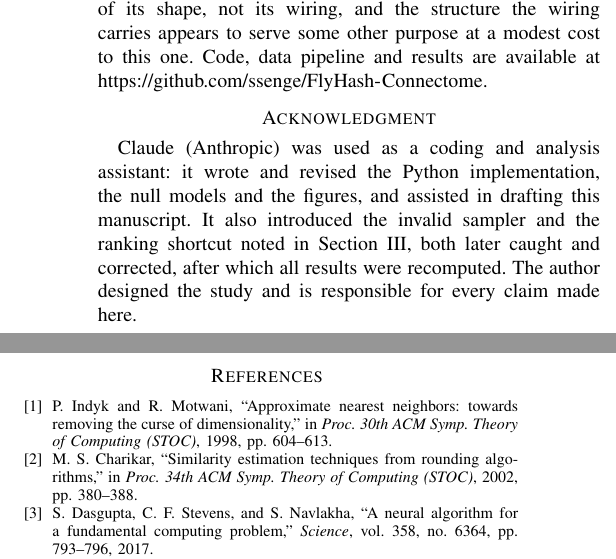
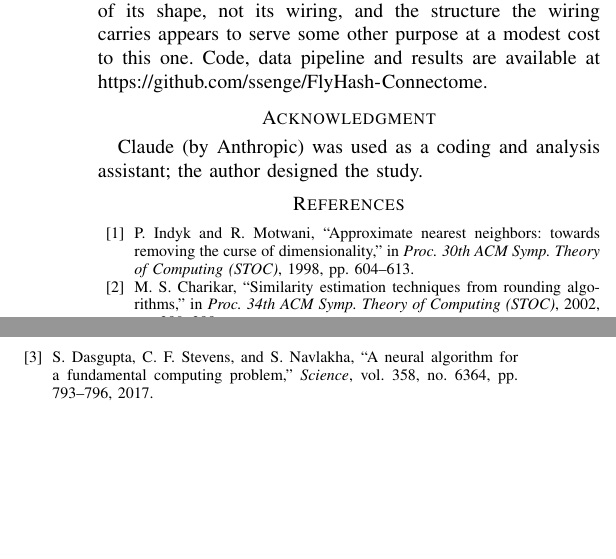
Before and after one commit to ssenge/FlyHash-Connectome, a LaTeX paper (paper/flyhash.tex): two parts of the columns of page 4 of 4, joined at a grey line, cut so that both start at the same text, the shorter picture padded with empty space. Compiled offline with pdfLaTeX.

Commit message:
Shorten the AI acknowledgment to one sentence

```diff
--- a/paper/flyhash.tex
+++ b/paper/flyhash.tex
@@ -418,12 +418,8 @@ carries appears to serve some other purpose at a modest cost to this one. Code,
 
 \section*{Acknowledgment}
 
-Claude (Anthropic) was used as a coding and analysis assistant: it wrote and
-revised the Python implementation, the null models and the figures, and
-assisted in drafting this manuscript. It also introduced the invalid sampler
-and the ranking shortcut noted in Section~III, both later caught and corrected,
-after which all results were recomputed. The author designed the study and is
-responsible for every claim made here.
+Claude (by Anthropic) was used as a coding and analysis assistant; the author
+designed the study.
 
 \footnotesize
 \begin{thebibliography}{00}
```
Also changed, not shown: paper/flyhash.pdf.
